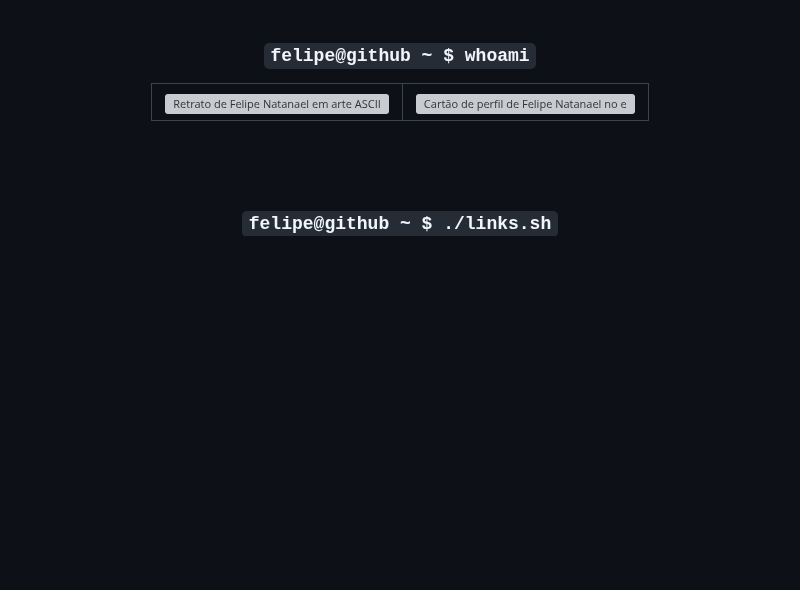
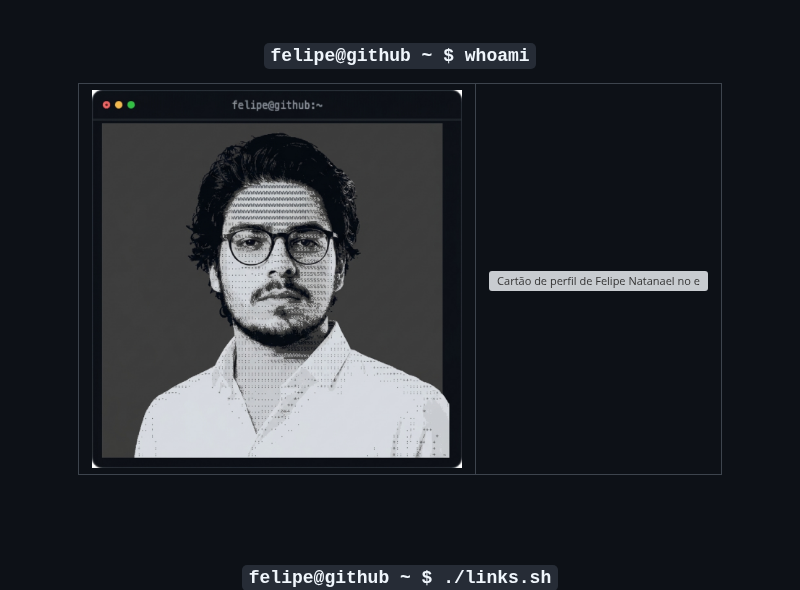
Before and after one commit to felipenalves/felipenalves, a Markdown page: README.md, the part around the change. Rendered like a GitHub page; pictures changed too: felipe-ascii.jpg (added); blank space fills up the shorter version; grey boxes are pictures that could not be loaded.

Commit message:
fix(profile): use selected ASCII portrait

```diff
--- a/README.md
+++ b/README.md
@@ -11,7 +11,7 @@
 
 <table>
 <tr>
-<td valign="top"><img src="./felipe-ascii.svg" width="370" alt="Retrato de Felipe Natanael em arte ASCII monocromática" /></td>
+<td valign="top"><img src="./felipe-ascii.jpg" width="370" alt="Retrato de Felipe Natanael em arte ASCII dentro de uma janela de terminal" /></td>
 <td valign="top"><img src="./info-card.svg" width="490" alt="Cartão de perfil de Felipe Natanael no estilo neofetch" /></td>
 </tr>
 </table>
```
